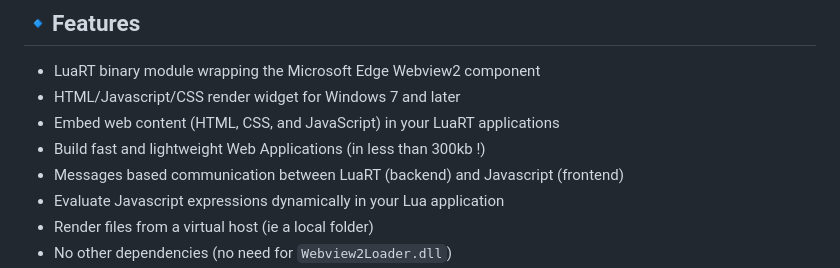
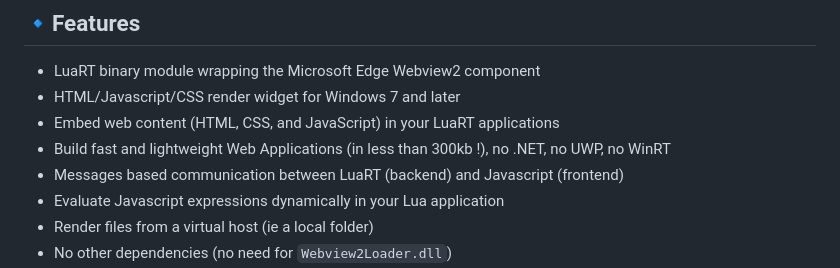
Before and after one commit to samyeyo/Webview, a Markdown page: README.md, the part around the change. Rendered like a GitHub page.

```diff
--- a/README.md
+++ b/README.md
@@ -21,7 +21,7 @@
 - LuaRT binary module wrapping the Microsoft Edge Webview2 component
 - HTML/Javascript/CSS render widget for Windows 7 and later
 - Embed web content (HTML, CSS, and JavaScript) in your LuaRT applications
-- Build fast and lightweight Web Applications (in less than 300kb !)
+- Build fast and lightweight Web Applications (in less than 300kb !), no .NET, no UWP, no WinRT
 - Messages based communication between LuaRT (backend) and Javascript (frontend)
 - Evaluate Javascript expressions dynamically in your Lua application
 - Render files from a virtual host (ie a local folder)
```
